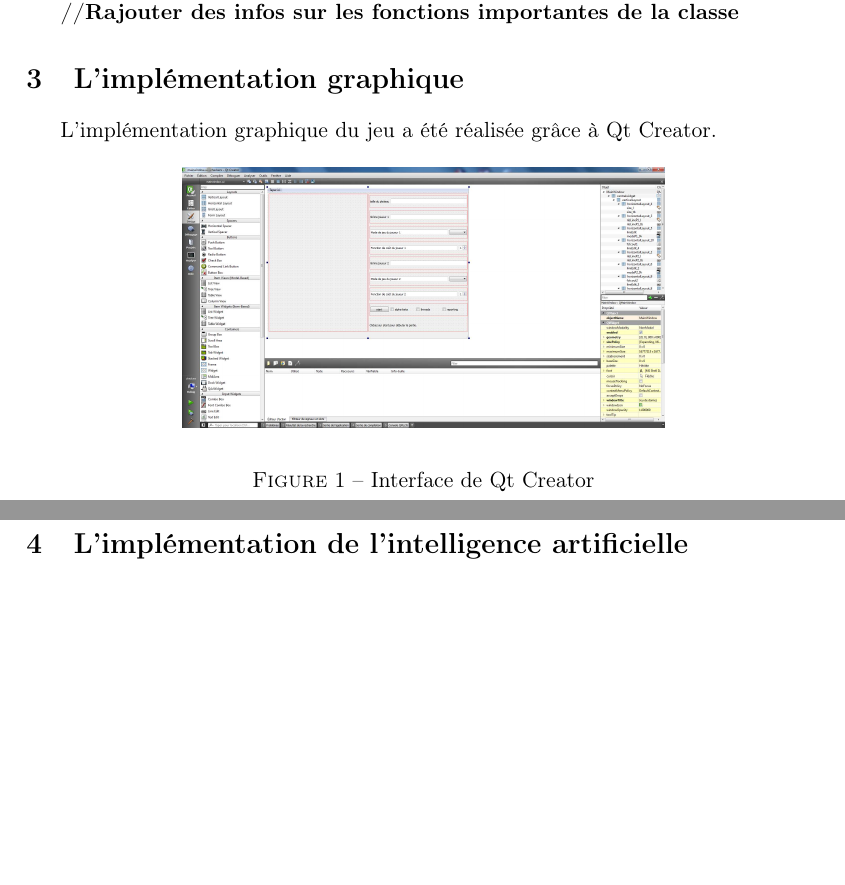
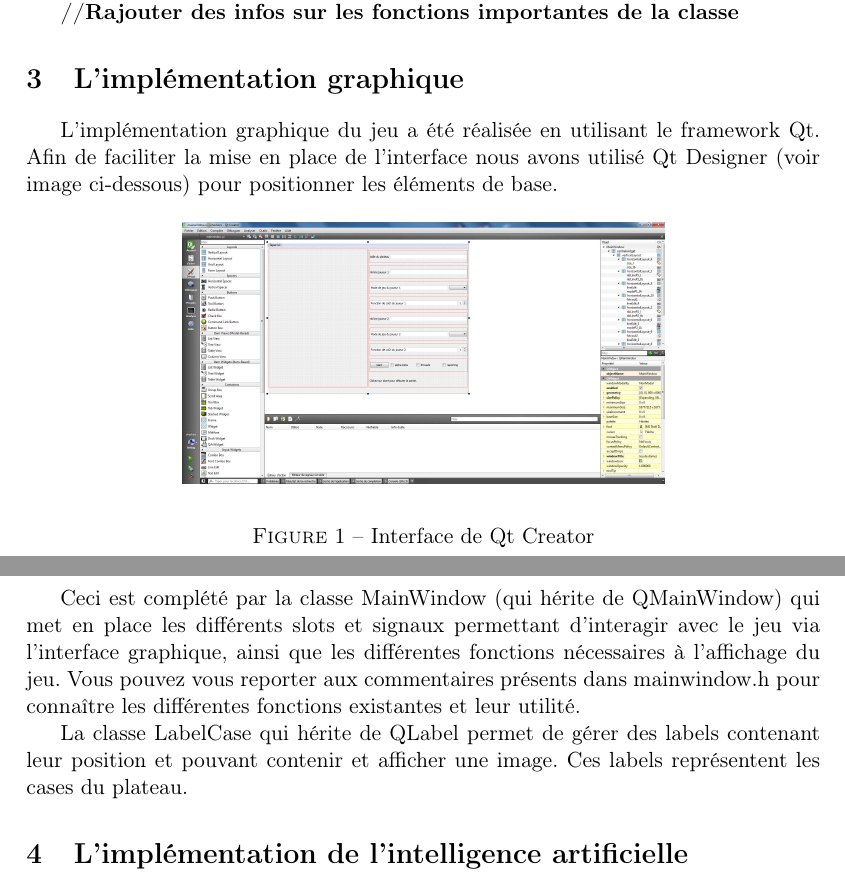
Before and after one commit to romaincarlsen/EtudesPratiques, a LaTeX document (Doc technique/doc-technique.tex): two parts of pages 2 and 3 of 3, joined at a grey line, cut so that both start at the same text, the shorter picture padded with empty space. The pictures show the PDF file Doc technique/doc-technique.pdf that the author committed with the source; the source files are stored in an older character set and shown here as Unicode.

Commit message:
Mise a jour partie graphique de la doc technique

```diff
--- a/Doc technique/doc-technique.tex
+++ b/Doc technique/doc-technique.tex
@@ -77,10 +78,12 @@ La classe Player contient les fonctions correspondant à :
 \textbf{//Rajouter des infos sur les fonctions importantes de la classe}
 
 \section{L'implémentation graphique}
-L'implémentation graphique du jeu a été réalisée grâce à Qt Creator.
+L'implémentation graphique du jeu a été réalisée en utilisant le framework Qt.  Afin de faciliter la mise en place de l'interface nous avons utilisé Qt Designer (voir image ci-dessous) pour positionner les éléments de base.
+\FigureEPS{h,t,b,p}{8.5cm}{./img/screen.eps}{Interface de Qt Creator}{fig:qt}
 
+Ceci est complété par la classe MainWindow (qui hérite de QMainWindow) qui met en place les différents slots et signaux permettant d'interagir avec le jeu via l'interface graphique, ainsi que les différentes fonctions nécessaires à l'affichage du jeu. Vous pouvez vous reporter aux commentaires présents dans mainwindow.h pour connaître les différentes fonctions existantes et leur utilité.
 
-\FigureEPS{h,t,b,p}{8.5cm}{./img/screen.eps}{Interface de Qt Creator}{fig:qt}
+La classe LabelCase qui hérite de QLabel permet de gérer des labels contenant leur position et pouvant contenir et afficher une image. Ces labels représentent les cases du plateau.
 
 \section{L'implémentation de l'intelligence artificielle}
 L'intelligence artificelle a été implémentée dans la classe Game par les fonctions negaMax et alpha-beta.
```
Also changed, not shown: Doc technique/doc-technique.pdf, Doc technique/doc-technique.tex (1 more changed lines), 1 other file.
